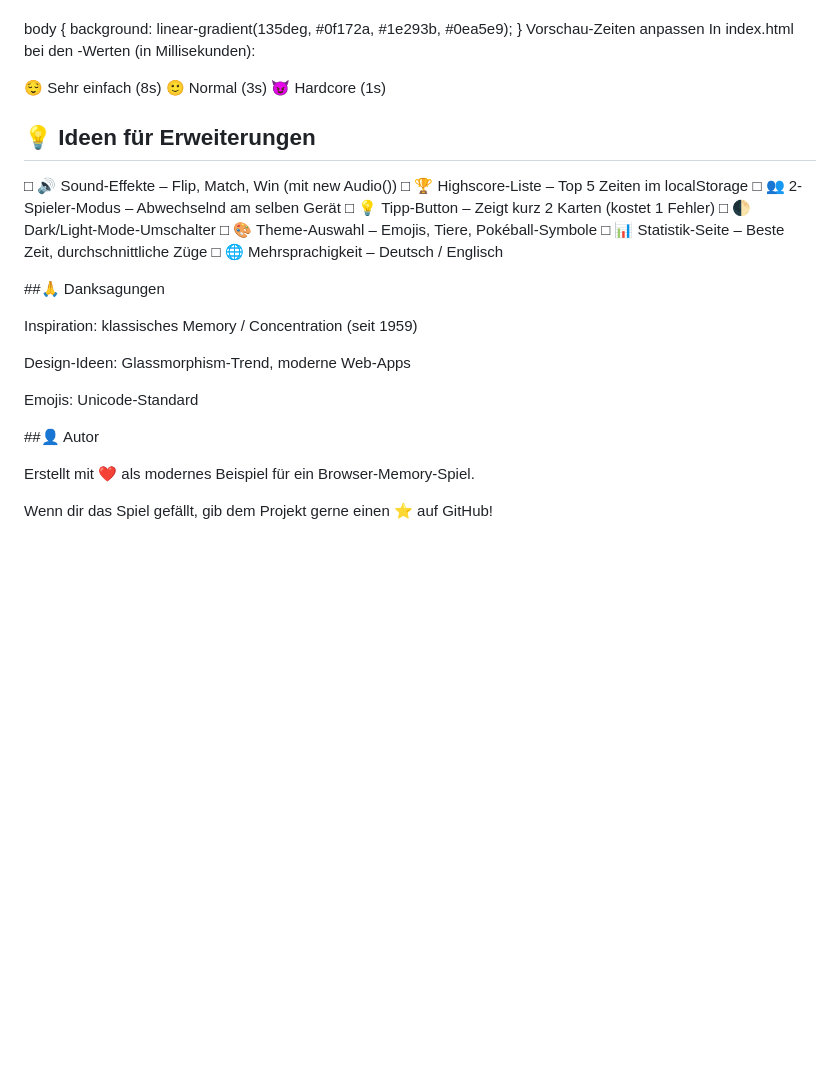
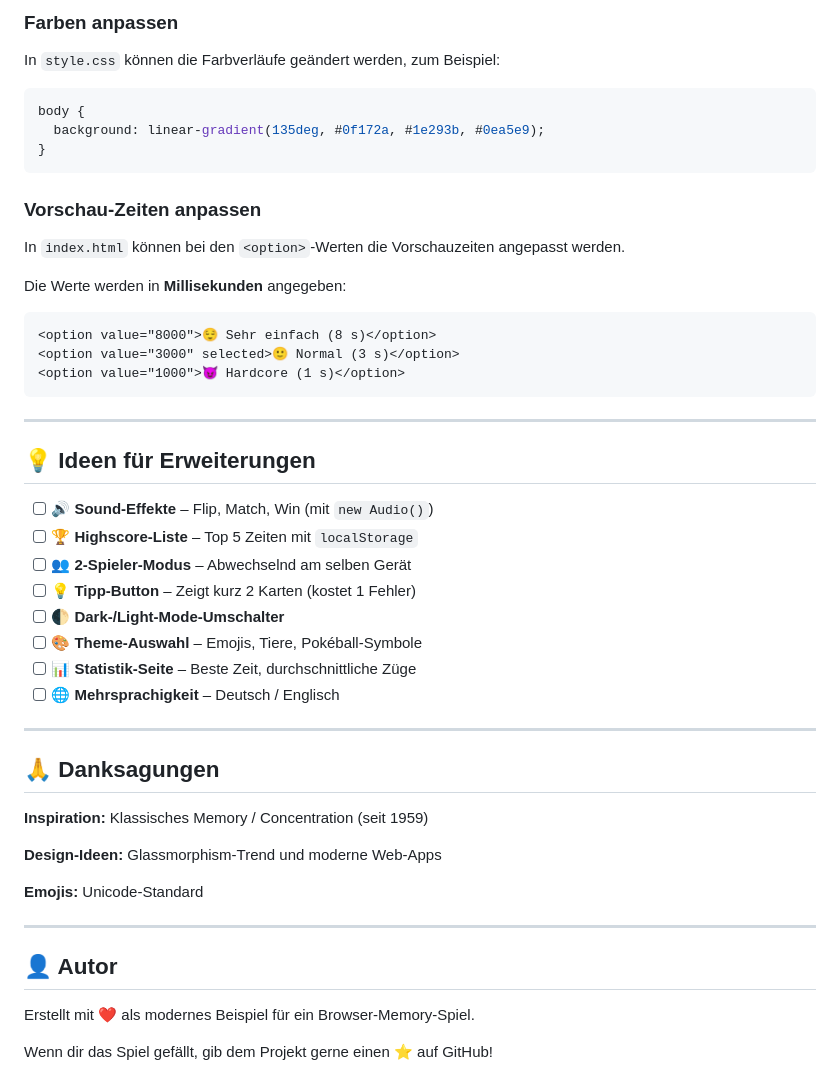
Before and after one commit to MoHadi101/Match_Cards, a Markdown page: README.md, the part around one of its changes. GitHub-like rendering; blank space fills up the shorter version.

````diff
--- a/README.md
+++ b/README.md
@@ -71,35 +96,52 @@ In style.css die Farbverläufe ändern, z. B.:
 
+### Farben anpassen
 
+In `style.css` können die Farbverläufe geändert werden, zum Beispiel:
+
+```css
 body {
   background: linear-gradient(135deg, #0f172a, #1e293b, #0ea5e9);
 }
-Vorschau-Zeiten anpassen
-In index.html bei den <option>-Werten (in Millisekunden):
+```
 
+### Vorschau-Zeiten anpassen
 
-<option value="8000">😌 Sehr einfach (8s)</option>
-<option value="3000" selected>🙂 Normal (3s)</option>
-<option value="1000">😈 Hardcore (1s)</option>
+In `index.html` können bei den `<option>`-Werten die Vorschauzeiten angepasst werden.
+
+Die Werte werden in **Millisekunden** angegeben:
+
+```html
+<option value="8000">😌 Sehr einfach (8 s)</option>
+<option value="3000" selected>🙂 Normal (3 s)</option>
+<option value="1000">😈 Hardcore (1 s)</option>
+```
+
+---
 
 ## 💡 Ideen für Erweiterungen
-□ 🔊 Sound-Effekte – Flip, Match, Win (mit new Audio())
-□ 🏆 Highscore-Liste – Top 5 Zeiten im localStorage
-□ 👥 2-Spieler-Modus – Abwechselnd am selben Gerät
-□ 💡 Tipp-Button – Zeigt kurz 2 Karten (kostet 1 Fehler)
-□ 🌓 Dark/Light-Mode-Umschalter
-□ 🎨 Theme-Auswahl – Emojis, Tiere, Pokéball-Symbole
-□ 📊 Statistik-Seite – Beste Zeit, durchschnittliche Züge
-□ 🌐 Mehrsprachigkeit – Deutsch / Englisch
 
-##🙏 Danksagungen
+* [ ] 🔊 **Sound-Effekte** – Flip, Match, Win (mit `new Audio()`)
+* [ ] 🏆 **Highscore-Liste** – Top 5 Zeiten mit `localStorage`
+* [ ] 👥 **2-Spieler-Modus** – Abwechselnd am selben Gerät
+* [ ] 💡 **Tipp-Button** – Zeigt kurz 2 Karten (kostet 1 Fehler)
+* [ ] 🌓 **Dark-/Light-Mode-Umschalter**
+* [ ] 🎨 **Theme-Auswahl** – Emojis, Tiere, Pokéball-Symbole
+* [ ] 📊 **Statistik-Seite** – Beste Zeit, durchschnittliche Züge
+* [ ] 🌐 **Mehrsprachigkeit** – Deutsch / Englisch
 
-Inspiration: klassisches Memory / Concentration (seit 1959)
+---
 
-Design-Ideen: Glassmorphism-Trend, moderne Web-Apps
+## 🙏 Danksagungen
 
-Emojis: Unicode-Standard
+**Inspiration:** Klassisches Memory / Concentration (seit 1959)
 
-##👤 Autor
+**Design-Ideen:** Glassmorphism-Trend und moderne Web-Apps
+
+**Emojis:** Unicode-Standard
+
+---
+
+## 👤 Autor
 
 Erstellt mit ❤️ als modernes Beispiel für ein Browser-Memory-Spiel.
 
````
Also changed, not shown: other parts of README.md (+63 -38 lines).
